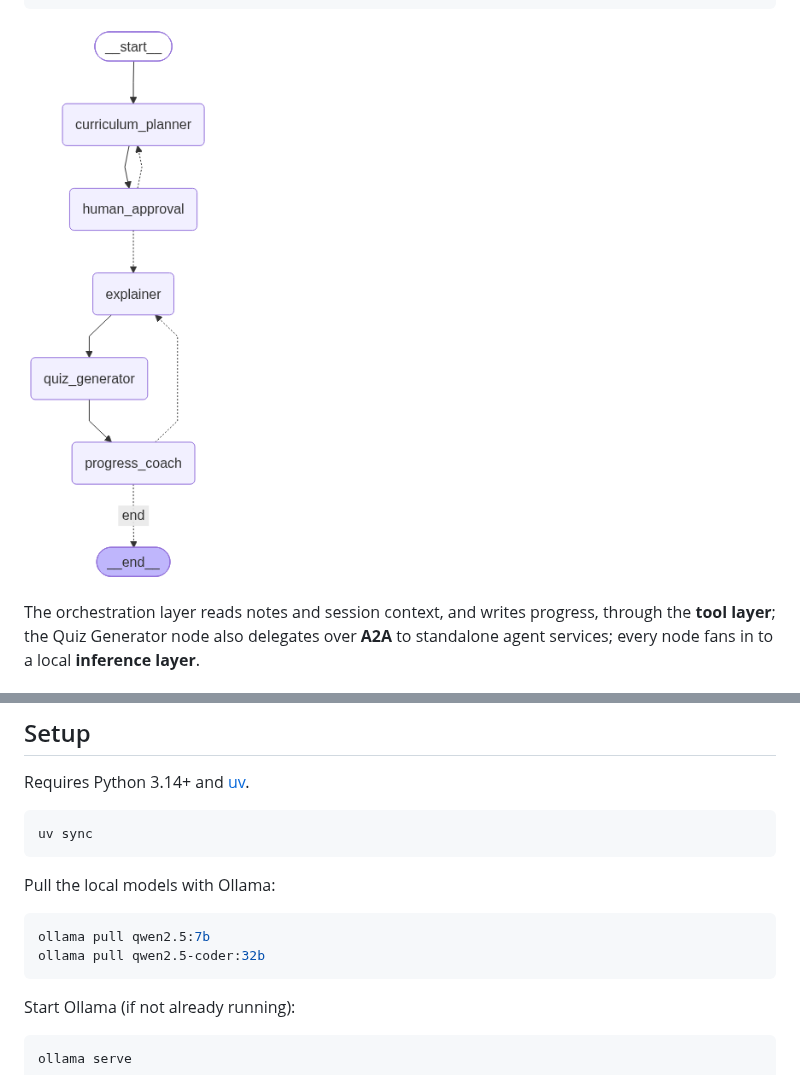
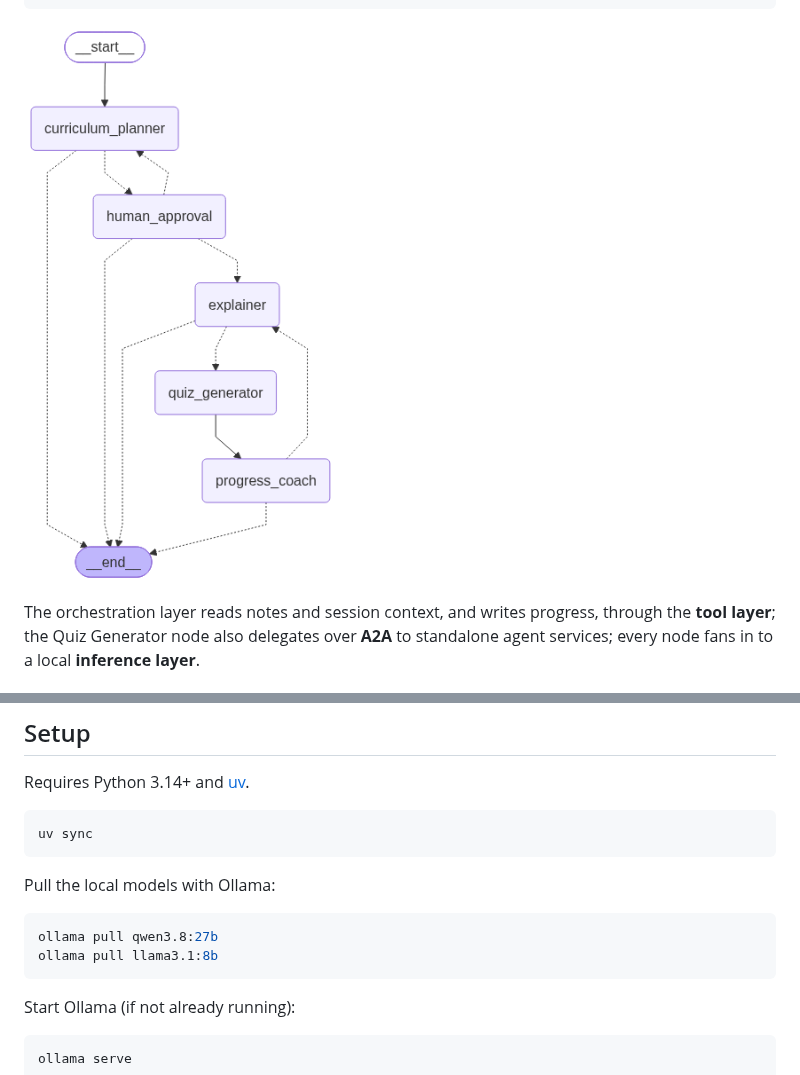
Before and after one commit to OmarMohamed7/Learning-Coach, a Markdown page: README.md, 2 parts joined by grey strips. Rendered like a GitHub page; pictures changed too: learning_coach/graph_structure.png.

````diff
--- a/README.md
+++ b/README.md
@@ -78,8 +78,8 @@ uv sync
 Pull the local models with Ollama:
 
 ```bash
-ollama pull qwen2.5:7b
-ollama pull qwen2.5-coder:32b
+ollama pull qwen3.8:27b
+ollama pull llama3.1:8b
 ```
 
 Start Ollama (if not already running):
````
Also changed, not shown: 5 other files.
